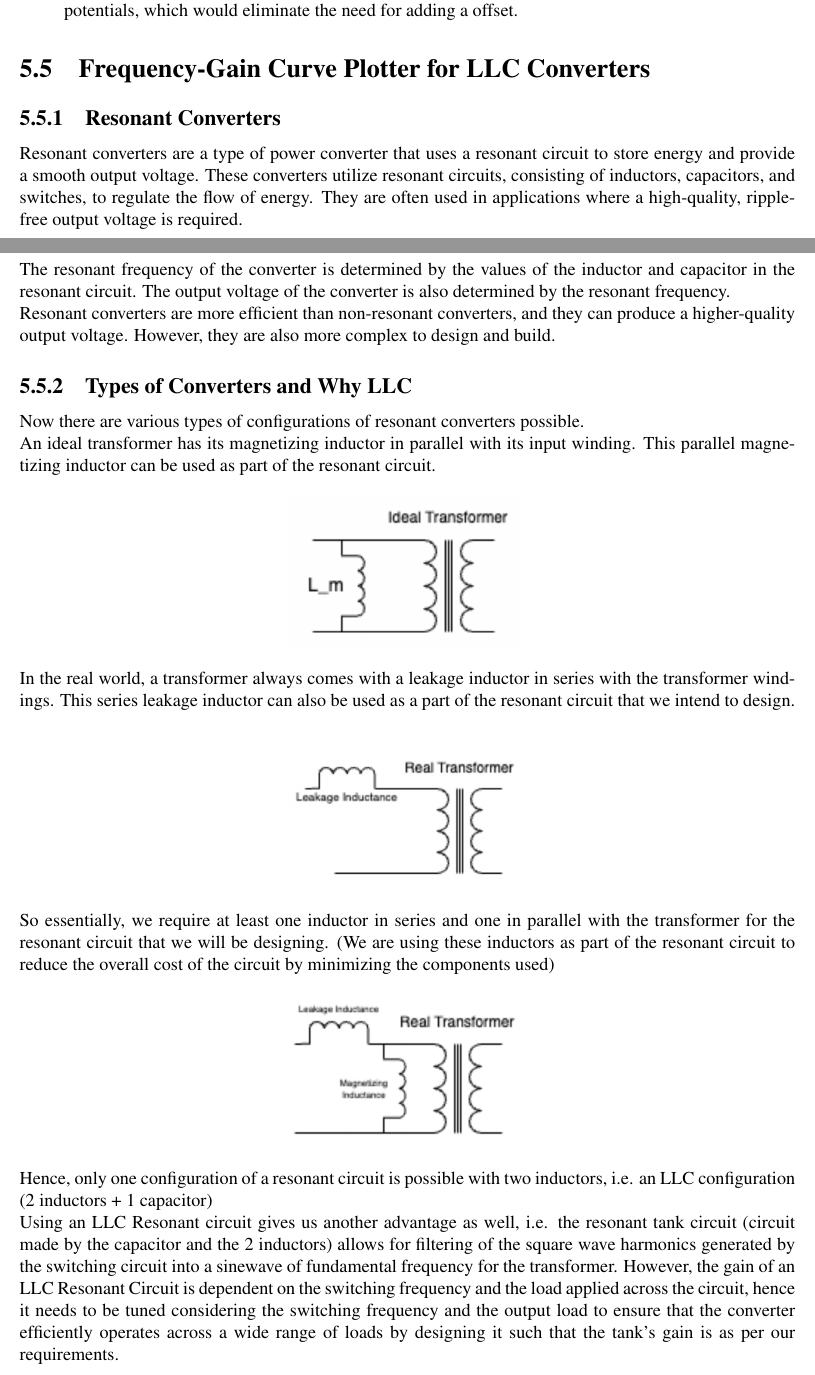
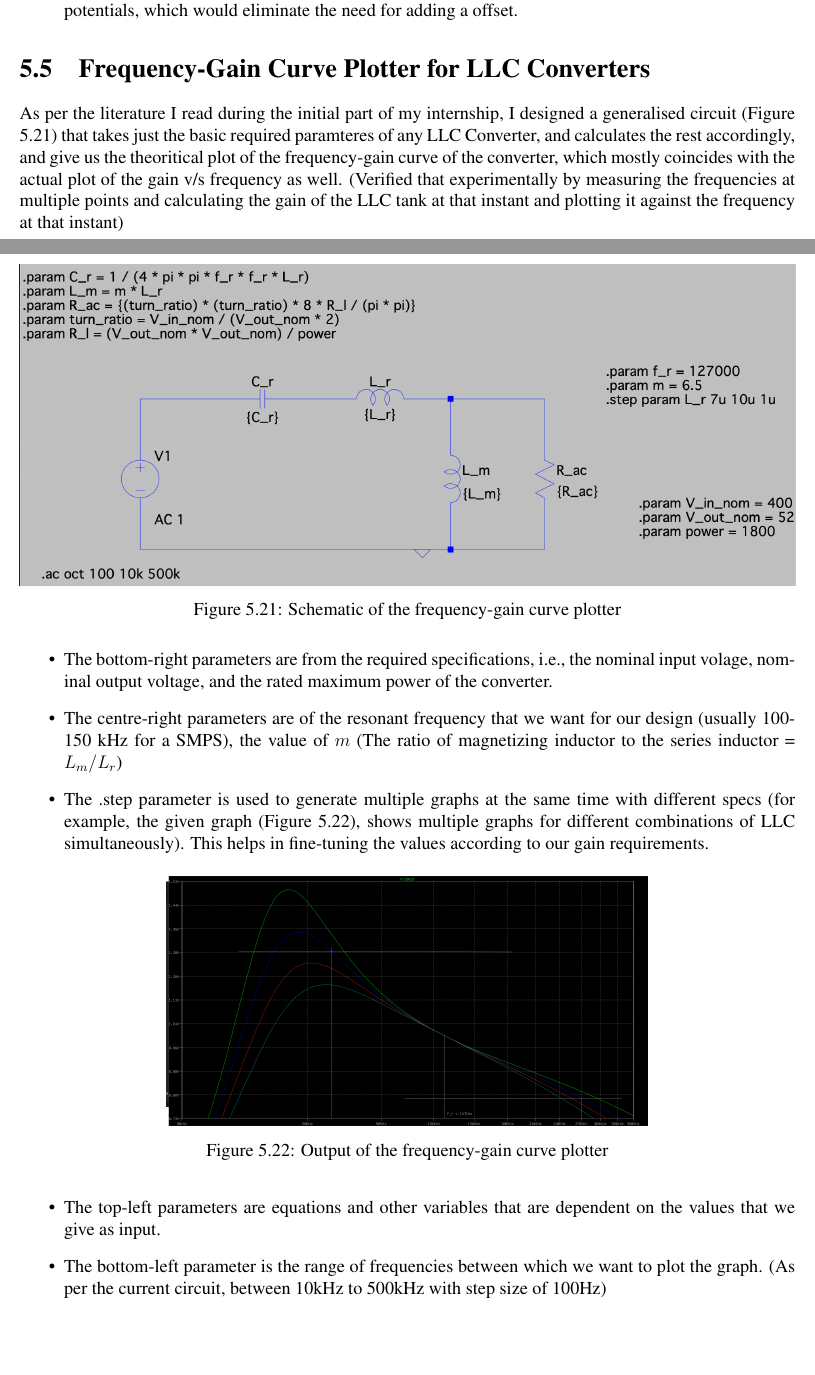
Before and after one commit to TheSoumilArora/Internship-Project-Report, a LaTeX thesis (main.tex, which reads chapters/details/f-gain_curve.tex): two parts of pages 25 and 26 of 34 before the commit and two parts of pages 26 and 27 of 35 after it, joined at a grey line, cut so that both start at the same text, the shorter picture padded with empty space. Compiled offline with pdfLaTeX.

Commit message:
f-gain curve plotter done

```diff
--- a/chapters/details/f-gain_curve.tex
+++ b/chapters/details/f-gain_curve.tex
@@ -1,34 +1,8 @@
-\subsection{Resonant Converters}
-Resonant converters are a type of power converter that uses a resonant circuit to store energy and provide a smooth output voltage. These converters utilize resonant circuits, consisting of inductors, capacitors, and switches, to regulate the flow of energy. They are often used in applications where a high-quality, ripple-free output voltage is required.\\
-The resonant frequency of the converter is determined by the values of the inductor and capacitor in the resonant circuit. The output voltage of the converter is also determined by the resonant frequency.\\
-Resonant converters are more efficient than non-resonant converters, and they can produce a higher-quality output voltage. However, they are also more complex to design and build.
-
-\subsection{Types of Converters and Why LLC}
-Now there are various types of configurations of resonant converters possible.
-
-\noindent
-An ideal transformer has its magnetizing inductor in parallel with its input winding. This parallel magnetizing inductor can be used as part of the resonant circuit.
-\begin{figure}[ht]
+As per the literature I read during the initial part of my internship, I designed a generalised circuit (Figure \ref*{fig:f-gain-circuit}) that takes just the basic required paramteres of any LLC Converter, and calculates the rest accordingly, and give us the theoritical plot of the frequency-gain curve of the converter, which mostly coincides with the actual plot of the gain v/s frequency as well. (Verified that experimentally by measuring the frequencies at multiple points and calculating the gain of the LLC tank at that instant and plotting it against the frequency at that instant)
+\begin{figure}[H]
     \centering
-    \includegraphics[width=0.3\textwidth]{basic1.png}
-    \label{fig:basic1}
+    \includegraphics[width=\textwidth]{f-gain-circuit.png}
+    \caption{Schematic of the frequency-gain curve plotter}
+    \label{fig:f-gain-circuit}
 \end{figure}
 
-\noindent
-In the real world, a transformer always comes with a leakage inductor in series with the transformer windings. This series leakage inductor can also be used as a part of the resonant circuit that we intend to design.
-\begin{figure}[ht]
-    \centering
-    \includegraphics[width=0.3\textwidth]{basic2.png}
-    \label{fig:basic2}
-\end{figure}
-
-\noindent
-So essentially, we require at least one inductor in series and one in parallel with the transformer for the resonant circuit that we will be designing. (We are using these inductors as part of the resonant circuit to reduce the overall cost of the circuit by minimizing the components used)
-\begin{figure}[ht]
-    \centering
-    \includegraphics[width=0.3\textwidth]{basic3.png}
-    \label{fig:basic3}
-\end{figure}
-
-\noindent
-Hence, only one configuration of a resonant circuit is possible with two inductors, i.e. an LLC configuration (2 inductors + 1 capacitor)
@@ -41,3 +9,13 @@ Hence, only one configuration of a resonant circuit is possible with two inducto
-\noindent
-Using an LLC Resonant circuit gives us another advantage as well, i.e. the resonant tank circuit (circuit made by the capacitor and the 2 inductors) allows for filtering of the square wave harmonics generated by the switching circuit into a sinewave of fundamental frequency for the transformer.
-However, the gain of an LLC Resonant Circuit is dependent on the switching frequency and the load applied across the circuit, hence it needs to be tuned considering the switching frequency and the output load to ensure that the converter efficiently operates across a wide range of loads by designing it such that the tank’s gain is as per our requirements.
+\begin{itemize}
+    \item The bottom-right parameters are from the required specifications, i.e., the nominal input volage, nominal output voltage, and the rated maximum power of the converter.
+    \item The centre-right parameters are of the resonant frequency that we want for our design (usually 100-150 kHz for a SMPS), the value of $m$ (The ratio of magnetizing inductor to the series inductor = $L_m / L_r$)
+    \item The .step parameter is used to generate multiple graphs at the same time with different specs (for example, the given graph (Figure \ref*{fig:f-gain-out}), shows multiple graphs for different combinations of LLC simultaneously). This helps in fine-tuning the values according to our gain requirements.
+    \begin{figure}[H]
+        \centering
+        \includegraphics[width=0.62\textwidth]{f-gain-out.png}
+        \caption{Output of the frequency-gain curve plotter}
+        \label{fig:f-gain-out}
+    \end{figure}
+    \item The top-left parameters are equations and other variables that are dependent on the values that we give as input.
+    \item The bottom-left parameter is the range of frequencies between which we want to plot the graph. (As per the current circuit, between 10kHz to 500kHz with step size of 100Hz)
+\end{itemize}
```
Also changed, not shown: chapters/details/basics_llc.tex (+3 -0 lines), chapters/details/hardware_testing.tex (+1 -1 lines), images/f-gain-circuit.png (added), images/f-gain-out.png (added), chapters/details/f-gain_curve.tex (6 more changed lines), 1 other file.
